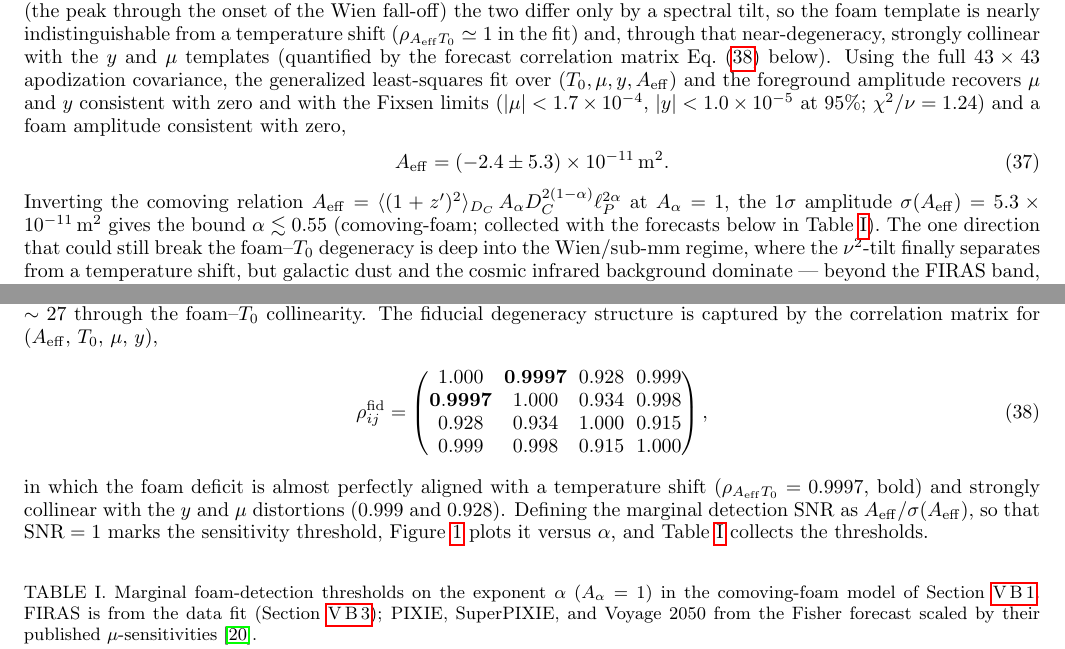
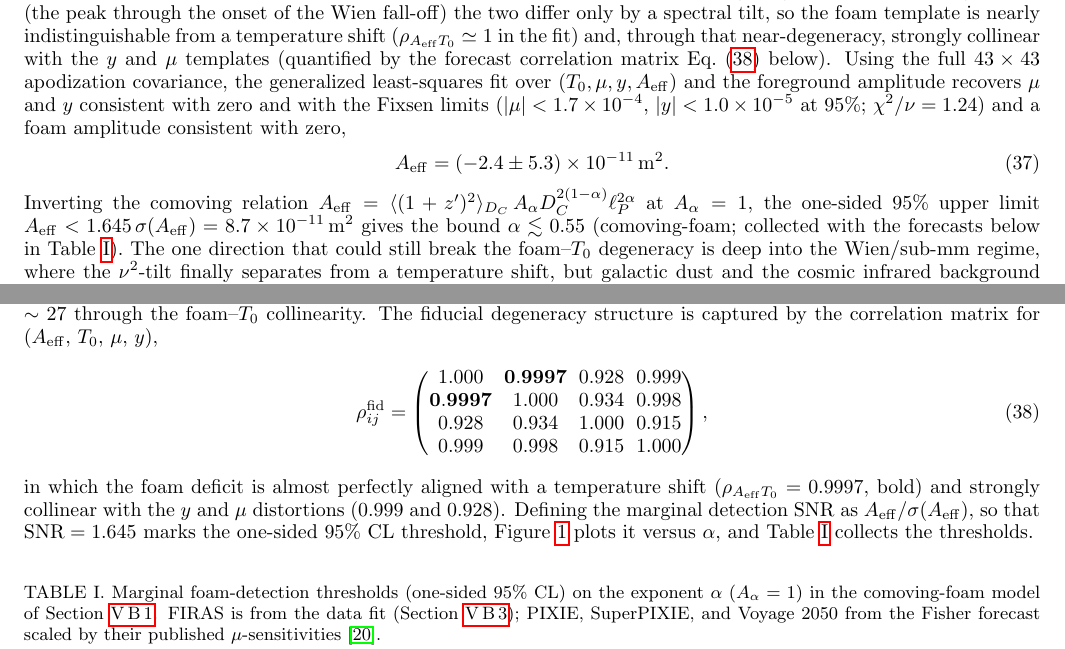
Before and after one commit to AlexGKim/foam, a LaTeX paper (docs/g1/g1.tex): two parts of pages 11 and 12 of 15, joined at a grey line, cut so that both start at the same text. Compiled offline with pdfLaTeX.

Commit message:
Conform CMB foam bounds to the GRB one-sided 95% CL standard
The GRB bound is a one-sided 95% CL limit; the CMB bounds were quoted at 1-sigma
(SNR=1). Restate the CMB threshold at SNR=1.645 (one-sided 95% CL): V.B.3 now uses
the 95% upper limit A_eff < 1.645 sigma(A_eff) = 8.7e-11 m^2; the SNR=1 definition,
figure caption/line, Table I caption, and abstract are relabeled 95% CL; figure
regenerated with the threshold line at SNR=1.645. The shift is Delta_alpha ~ -0.002,
so the headline thresholds (0.55/0.58/0.58/0.59) are unchanged at two significant
figures.

Co-Authored-By: Claude Opus 4.8 <noreply@anthropic.com>

```diff
--- a/docs/g1/g1.tex
+++ b/docs/g1/g1.tex
@@ -1167,8 +1167,8 @@ $95\%$; $\chi^2/\nu=1.24$) and a foam amplitude consistent with zero,
 \end{equation}
 Inverting the comoving relation
 $A_{\rm eff}=\langle(1+z')^2\rangle_{D_C}\,A_\alpha D_C^{2(1-\alpha)}\ell_P^{2\alpha}$
-at $A_\alpha=1$, the $1\sigma$ amplitude
-$\sigma(A_{\rm eff})=5.3\times10^{-11}\,{\rm m}^2$ gives the bound
+at $A_\alpha=1$, the one-sided $95\%$ upper limit
+$A_{\rm eff}<1.645\,\sigma(A_{\rm eff})=8.7\times10^{-11}\,{\rm m}^2$ gives the bound
 $\alpha\lesssim 0.55$ (comoving-foam; collected with the forecasts below
 in Table~\ref{tab:thresholds}).
 The one direction that could still break the
@@ -1235,12 +1235,12 @@ in which the foam deficit is almost perfectly aligned with a
 temperature shift ($\rho_{A_{\rm eff}T_0}=0.9997$, bold) and strongly
 collinear with the $y$ and $\mu$ distortions ($0.999$ and $0.928$).
 Defining the marginal detection SNR as $A_{\rm eff}/\sigma(A_{\rm
-eff})$, so that ${\rm SNR}=1$ marks the sensitivity threshold,
+eff})$, so that ${\rm SNR}=1.645$ marks the one-sided $95\%$ CL threshold,
 Figure~\ref{fig:cmb_snr} plots it versus $\alpha$, and
 Table~\ref{tab:thresholds} collects the thresholds.
 
 \begin{table}[h]
-\caption{Marginal foam-detection thresholds on the exponent $\alpha$
+\caption{Marginal foam-detection thresholds (one-sided $95\%$ CL) on the exponent $\alpha$
 ($A_\alpha=1$) in the comoving-foam model of
 Section~\ref{sec:CMB_phasevar}.  FIRAS is from the data fit
 (Section~\ref{sec:CMB_degeneracy}); PIXIE, SuperPIXIE, and Voyage~2050
```
Also changed, not shown: docs/g1/cmb_snr_alpha.pdf, docs/g1/cmb_snr_alpha.png, docs/g1/g1.pdf, docs/g1/g1.tex (6 more changed lines), 1 other file.
